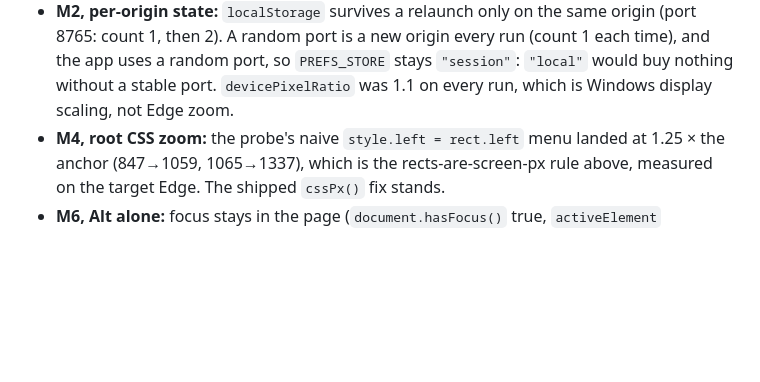
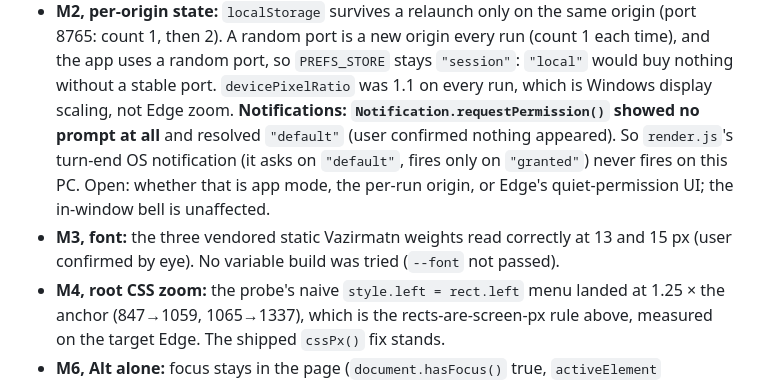
Before and after one commit to 229amini/ClaudeCodePersianPort, a Markdown page: wiki/grid.md, the part around the change. Rendered like a GitHub page; blank space fills up the shorter version.

Commit message:
Probe M2 notification and M3 font answers (pcg-8gk)
Notification.requestPermission() showed no prompt in Edge app mode and
resolved "default", so the turn-end OS notification never fires on the
Lion PC. The static Vazirmatn weights read correctly at 13 and 15 px.

Co-Authored-By: Claude Opus 5.5 <noreply@anthropic.com>

```diff
--- a/wiki/grid.md
+++ b/wiki/grid.md
@@ -295,6 +295,13 @@ All three swappable values stay as shipped:
   count 1, then 2). A random port is a new origin every run (count 1 each time), and the app uses a
   random port, so `PREFS_STORE` stays `"session"`: `"local"` would buy nothing without a stable
   port. `devicePixelRatio` was 1.1 on every run, which is Windows display scaling, not Edge zoom.
+  **Notifications: `Notification.requestPermission()` showed no prompt at all** and resolved
+  `"default"` (user confirmed nothing appeared). So `render.js`'s turn-end OS notification
+  (it asks on `"default"`, fires only on `"granted"`) never fires on this PC. Open: whether that
+  is app mode, the per-run origin, or Edge's quiet-permission UI; the in-window bell is
+  unaffected.
+- **M3, font:** the three vendored static Vazirmatn weights read correctly at 13 and 15 px
+  (user confirmed by eye). No variable build was tried (`--font` not passed).
 - **M4, root CSS zoom:** the probe's naive `style.left = rect.left` menu landed at 1.25 × the anchor
   (847→1059, 1065→1337), which is the rects-are-screen-px rule above, measured on the target
   Edge. The shipped `cssPx()` fix stands.
```
